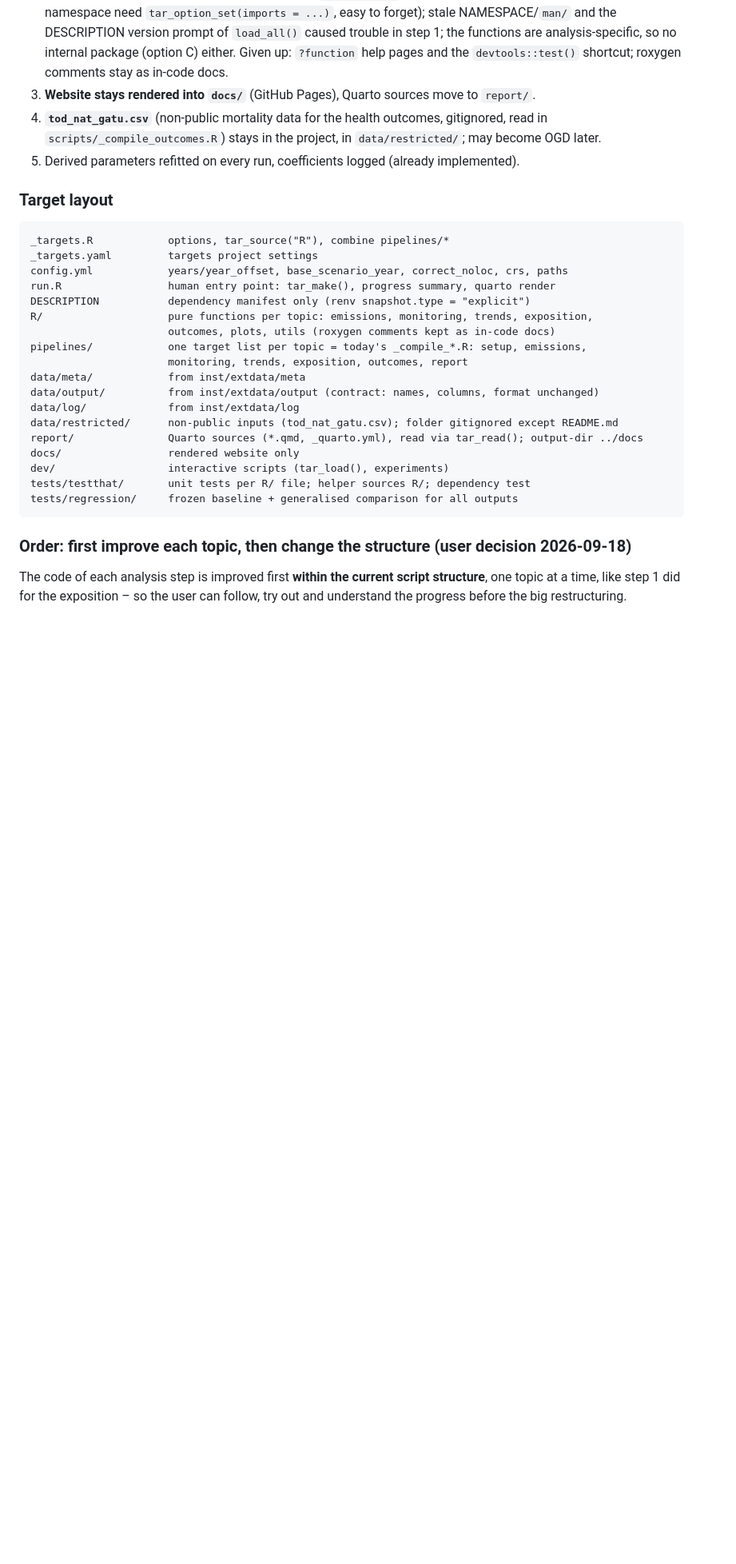
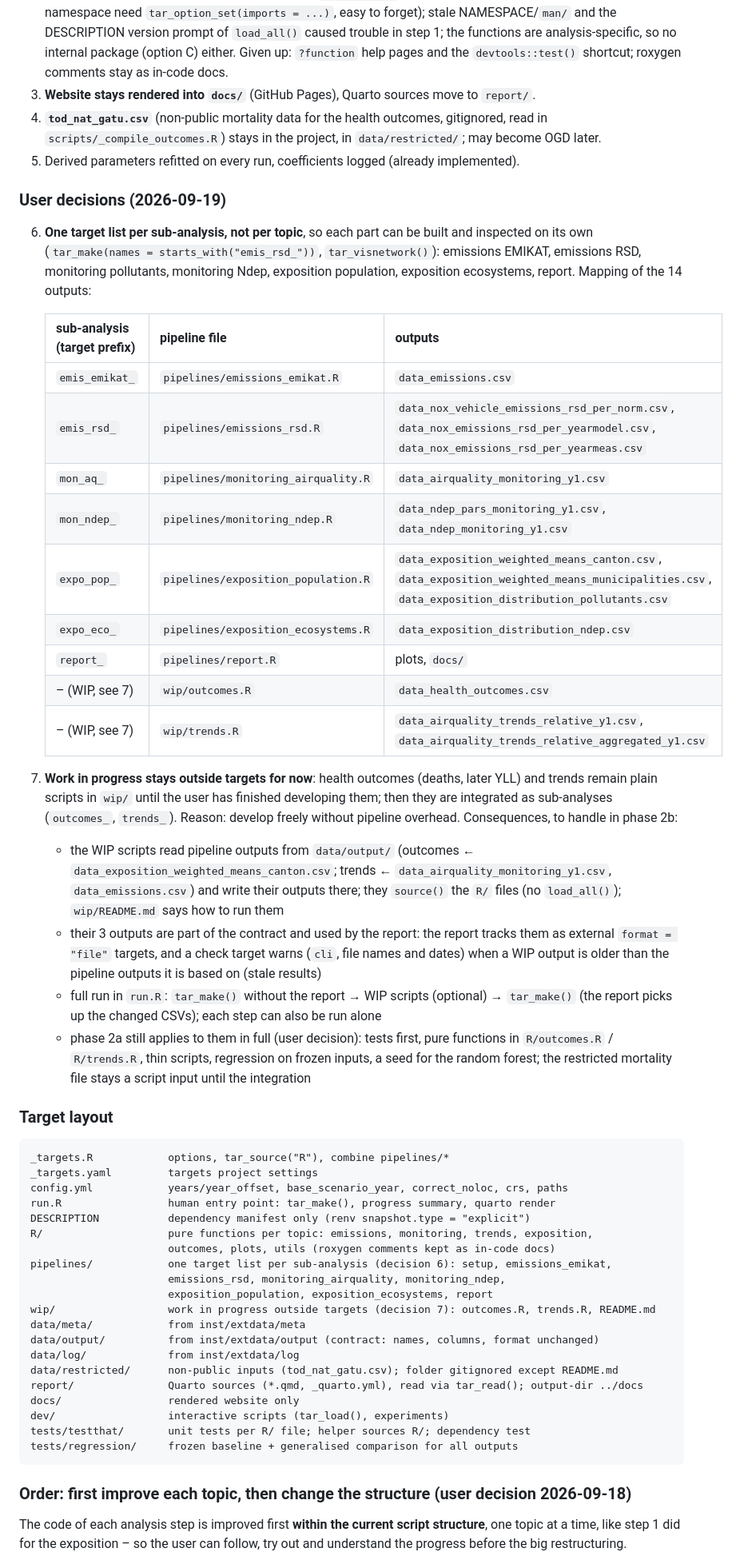
Before and after one commit to awelZH/airquality, a Markdown page: CLAUDE.md, the part around one of its changes. Shown at 80% size. Drawn GitHub-style; blank space fills up the shorter version.

````diff
--- a/CLAUDE.md
+++ b/CLAUDE.md
@@ -181,6 +181,42 @@ for the twice-yearly update, with unchanged output file names and schemas.
    `scripts/_compile_outcomes.R`) stays in the project, in `data/restricted/`; may become OGD later.
 5. Derived parameters refitted on every run, coefficients logged (already implemented).
 
+### User decisions (2026-09-19)
+
+6. **One target list per sub-analysis, not per topic**, so each part can be built and inspected on
+   its own (`tar_make(names = starts_with("emis_rsd_"))`, `tar_visnetwork()`): emissions EMIKAT,
+   emissions RSD, monitoring pollutants, monitoring Ndep, exposition population, exposition
+   ecosystems, report. Mapping of the 14 outputs:
+
+   | sub-analysis (target prefix) | pipeline file | outputs |
+   |---|---|---|
+   | `emis_emikat_` | `pipelines/emissions_emikat.R` | `data_emissions.csv` |
+   | `emis_rsd_` | `pipelines/emissions_rsd.R` | `data_nox_vehicle_emissions_rsd_per_norm.csv`, `data_nox_emissions_rsd_per_yearmodel.csv`, `data_nox_emissions_rsd_per_yearmeas.csv` |
+   | `mon_aq_` | `pipelines/monitoring_airquality.R` | `data_airquality_monitoring_y1.csv` |
+   | `mon_ndep_` | `pipelines/monitoring_ndep.R` | `data_ndep_pars_monitoring_y1.csv`, `data_ndep_monitoring_y1.csv` |
+   | `expo_pop_` | `pipelines/exposition_population.R` | `data_exposition_weighted_means_canton.csv`, `data_exposition_weighted_means_municipalities.csv`, `data_exposition_distribution_pollutants.csv` |
+   | `expo_eco_` | `pipelines/exposition_ecosystems.R` | `data_exposition_distribution_ndep.csv` |
+   | `report_` | `pipelines/report.R` | plots, `docs/` |
+   | – (WIP, see 7) | `wip/outcomes.R` | `data_health_outcomes.csv` |
+   | – (WIP, see 7) | `wip/trends.R` | `data_airquality_trends_relative_y1.csv`, `data_airquality_trends_relative_aggregated_y1.csv` |
+
+7. **Work in progress stays outside targets for now**: health outcomes (deaths, later YLL) and
+   trends remain plain scripts in `wip/` until the user has finished developing them; then they are
+   integrated as sub-analyses (`outcomes_`, `trends_`). Reason: develop freely without pipeline
+   overhead. Consequences, to handle in phase 2b:
+   * the WIP scripts read pipeline outputs from `data/output/` (outcomes ←
+     `data_exposition_weighted_means_canton.csv`; trends ← `data_airquality_monitoring_y1.csv`,
+     `data_emissions.csv`) and write their outputs there; they `source()` the `R/` files (no
+     `load_all()`); `wip/README.md` says how to run them
+   * their 3 outputs are part of the contract and used by the report: the report tracks them as
+     external `format = "file"` targets, and a check target warns (`cli`, file names and dates)
+     when a WIP output is older than the pipeline outputs it is based on (stale results)
+   * full run in `run.R`: `tar_make()` without the report → WIP scripts (optional) → `tar_make()`
+     (the report picks up the changed CSVs); each step can also be run alone
+   * phase 2a still applies to them in full (user decision): tests first, pure functions in
+     `R/outcomes.R` / `R/trends.R`, thin scripts, regression on frozen inputs, a seed for the random
+     forest; the restricted mortality file stays a script input until the integration
+
 ### Target layout
 
 ```
@@ -191,8 +227,10 @@ run.R                 human entry point: tar_make(), progress summary, quarto re
 DESCRIPTION           dependency manifest only (renv snapshot.type = "explicit")
 R/                    pure functions per topic: emissions, monitoring, trends, exposition,
                       outcomes, plots, utils (roxygen comments kept as in-code docs)
-pipelines/            one target list per topic = today's _compile_*.R: setup, emissions,
-                      monitoring, trends, exposition, outcomes, report
+pipelines/            one target list per sub-analysis (decision 6): setup, emissions_emikat,
+                      emissions_rsd, monitoring_airquality, monitoring_ndep,
+                      exposition_population, exposition_ecosystems, report
+wip/                  work in progress outside targets (decision 7): outcomes.R, trends.R, README.md
 data/meta/            from inst/extdata/meta
 data/output/          from inst/extdata/output (contract: names, columns, format unchanged)
 data/log/             from inst/extdata/log
````
Also changed, not shown: other parts of CLAUDE.md (+30 -19 lines).
